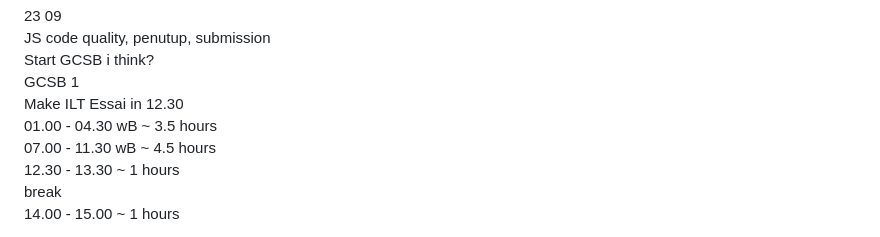
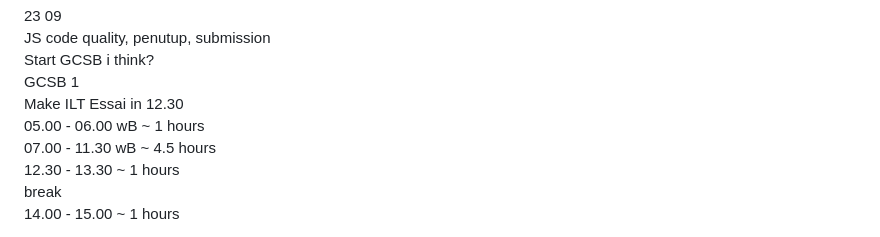
Before and after one commit to dakhmad/bangkit-2024, a Markdown page: progress-september.md, the part around the change. GitHub-like rendering.

```diff
--- a/progress-september.md
+++ b/progress-september.md
@@ -40,7 +40,7 @@ JS code quality, penutup, submission<br>
 Start GCSB i think?<br>
 GCSB 1<br>
 Make ILT Essai in 12.30<br>
-01.00 - 04.30 wB ~ 3.5 hours<br>
+05.00 - 06.00 wB ~ 1 hours<br>
 07.00 - 11.30 wB ~ 4.5 hours<br>
 12.30 - 13.30 ~ 1 hours<br>
 break <br>
```
